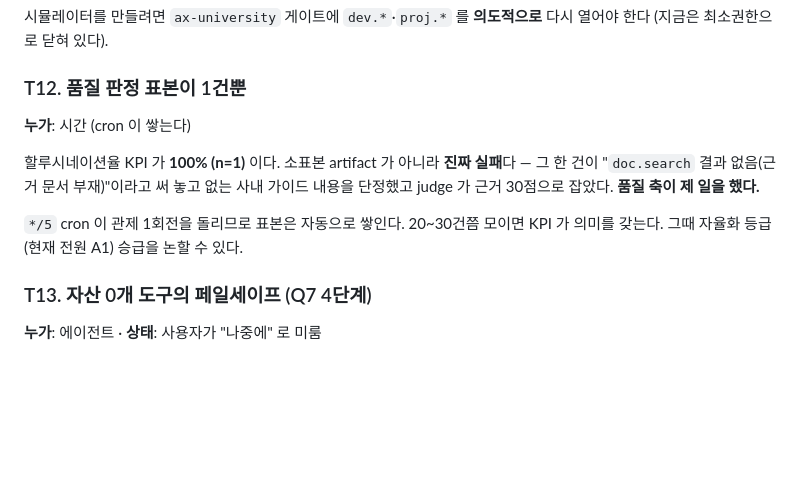
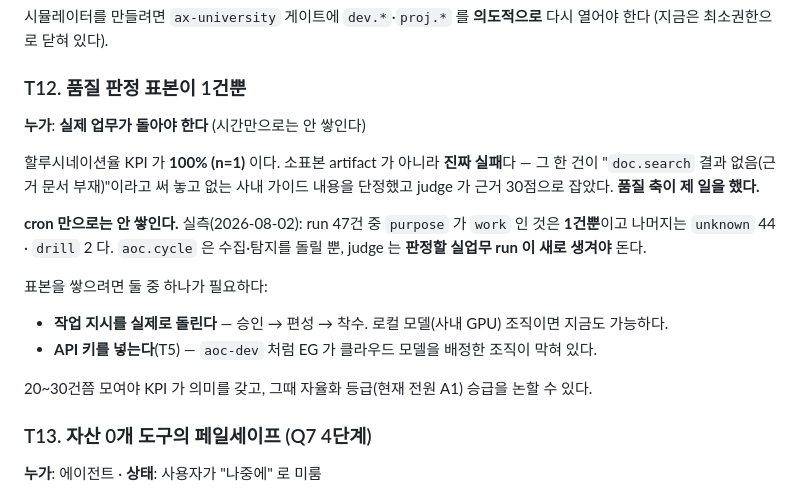
Before and after one commit to mrgrit/dawnofagi, a Markdown page: TODO.md, the part around the change. GitHub-like rendering; blank space fills up the shorter version.

Commit message:
[P7] TODO T12 정정 — 품질 표본은 cron 만으로 안 쌓인다
"cron 이 돌면서 표본이 쌓인다"고 적었는데 틀렸다. 실측: run 47건 중 purpose 가
work 인 것은 1건뿐(unknown 44 · drill 2). aoc.cycle 은 수집·탐지를 돌릴 뿐이고
judge 는 판정할 실업무 run 이 새로 생겨야 돈다.

표본을 쌓으려면 작업 지시를 실제로 돌리거나(로컬 모델 조직은 지금도 가능),
API 키를 넣어야 한다(T5).

Co-Authored-By: Claude Opus 5 <noreply@anthropic.com>

```diff
--- a/TODO.md
+++ b/TODO.md
@@ -164,14 +164,23 @@ L2 는 그 팀 에이전트 전체의 행동 규칙이라 **자동 생성하지
 
 ### T12. 품질 판정 표본이 1건뿐
 
-**누가**: 시간 (cron 이 쌓는다)
+**누가**: **실제 업무가 돌아야 한다** (시간만으로는 안 쌓인다)
 
 할루시네이션율 KPI 가 **100% (n=1)** 이다. 소표본 artifact 가 아니라 **진짜 실패**다 —
 그 한 건이 "`doc.search` 결과 없음(근거 문서 부재)"이라고 써 놓고 없는 사내 가이드
 내용을 단정했고 judge 가 근거 30점으로 잡았다. **품질 축이 제 일을 했다.**
 
-`*/5` cron 이 관제 1회전을 돌리므로 표본은 자동으로 쌓인다. 20~30건쯤 모이면
-KPI 가 의미를 갖는다. 그때 자율화 등급(현재 전원 A1) 승급을 논할 수 있다.
+**cron 만으로는 안 쌓인다.** 실측(2026-08-02): run 47건 중 `purpose` 가
+`work` 인 것은 **1건뿐**이고 나머지는 `unknown` 44 · `drill` 2 다. `aoc.cycle` 은
+수집·탐지를 돌릴 뿐, judge 는 **판정할 실업무 run 이 새로 생겨야** 돈다.
+
+표본을 쌓으려면 둘 중 하나가 필요하다:
+
+* **작업 지시를 실제로 돌린다** — 승인 → 편성 → 착수. 로컬 모델(사내 GPU) 조직이면
+  지금도 가능하다.
+* **API 키를 넣는다**(T5) — `aoc-dev` 처럼 EG 가 클라우드 모델을 배정한 조직이 막혀 있다.
+
+20~30건쯤 모여야 KPI 가 의미를 갖고, 그때 자율화 등급(현재 전원 A1) 승급을 논할 수 있다.
 
 ### T13. 자산 0개 도구의 페일세이프 (Q7 4단계)
 
```
